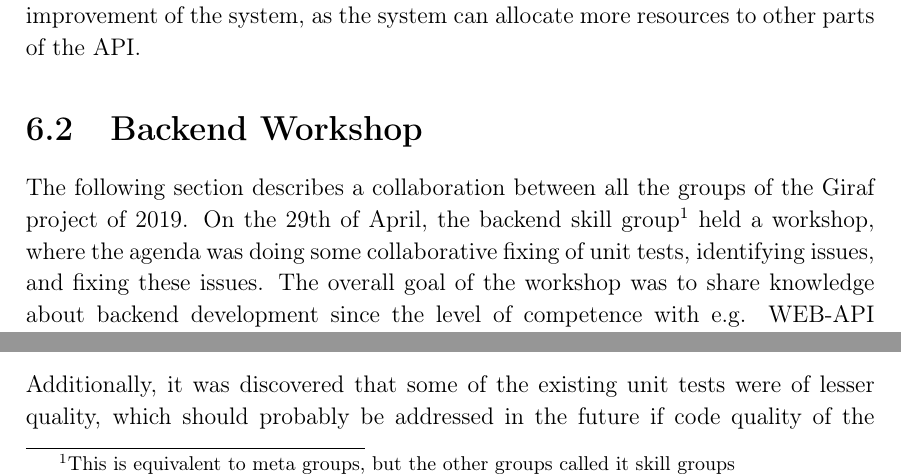
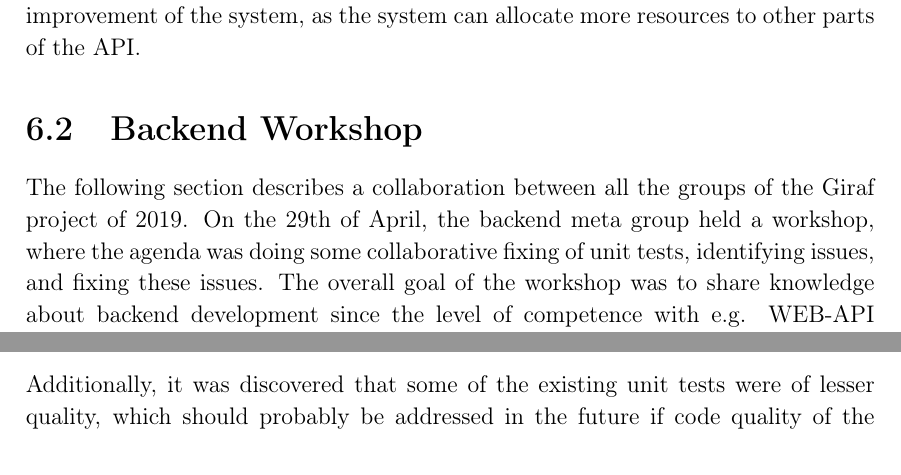
Before and after one commit to thomaslhansen/P6, a LaTeX thesis (report/main.tex, which reads report/3.Collaboration/collaboration/workshopAPI.tex): two parts of page 60 of 80, joined at a grey line, cut so that both start at the same text. Compiled offline with pdfLaTeX.

Commit message:
replaced skill group with meta group

```diff
--- a/report/3.Collaboration/collaboration/workshopAPI.tex
+++ b/report/3.Collaboration/collaboration/workshopAPI.tex
@@ -1,5 +1,5 @@
 \section{Backend Workshop} \label{SEC:workshopAPIcollab}
 The following section describes a collaboration between all the groups of the Giraf project of 2019.
-On the 29th of April, the backend skill group\footnote{This is equivalent to meta groups, but the other groups called it skill groups} held a workshop, where the agenda was doing some collaborative fixing of unit tests, identifying issues, and fixing these issues.
-The overall goal of the workshop was to share knowledge about backend development since the level of competence with e.g. WEB-API development varied a lot between the backend skill group members.
+On the 29th of April, the backend meta group held a workshop, where the agenda was doing some collaborative fixing of unit tests, identifying issues, and fixing these issues.
+The overall goal of the workshop was to share knowledge about backend development since the level of competence with e.g. WEB-API development varied a lot between the backend meta group members.
 
```
Also changed, not shown: report/3.Collaboration/collaboration/workshopAPI.tex (6 more changed lines).
